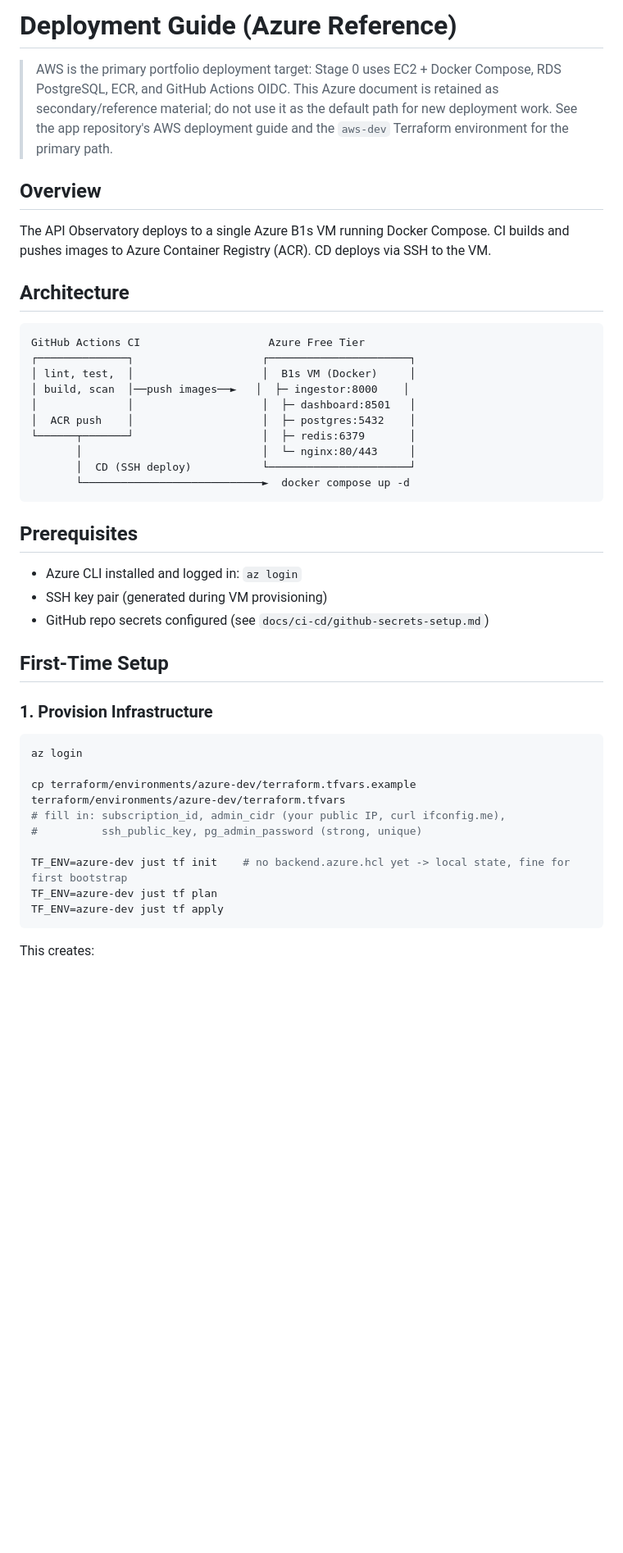
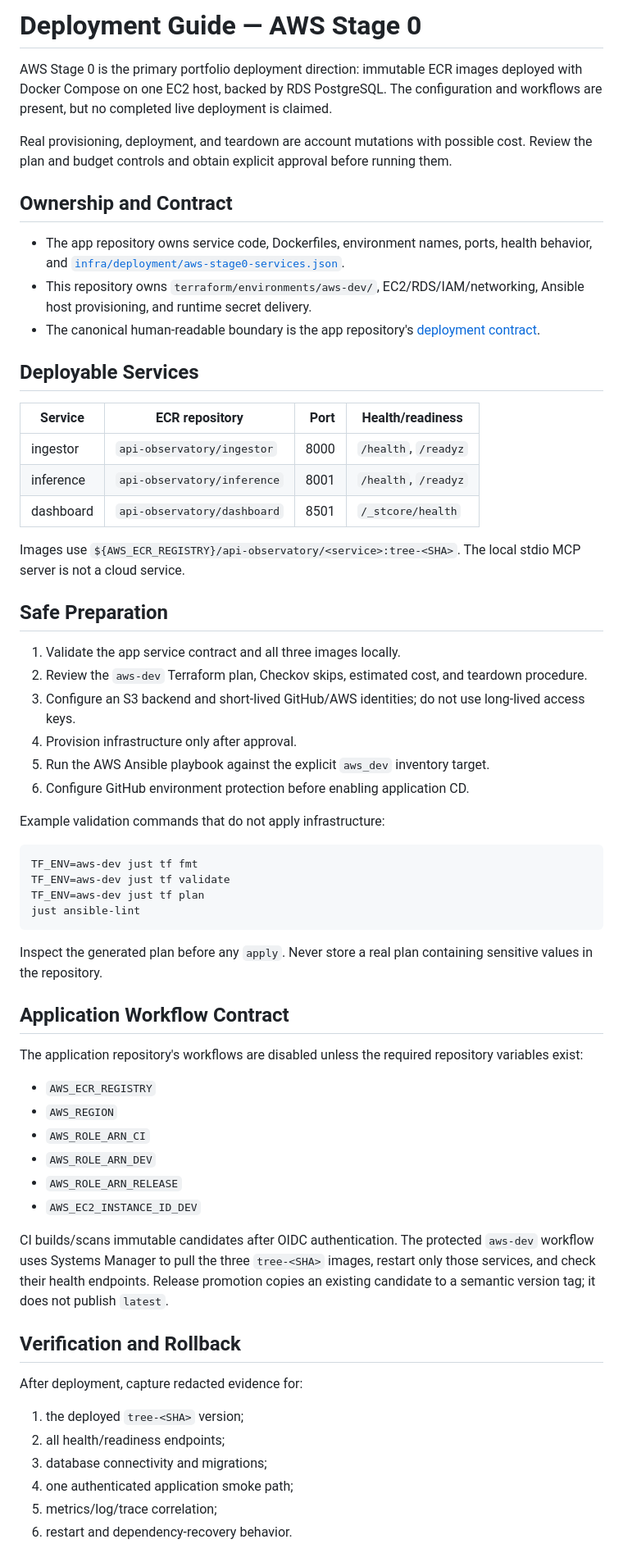
Before and after one commit to ivanprytula/api-observatory-infra, a Markdown page: docs/deployment/deployment-guide.md, the part around one of its changes. Shown at 82% size. GitHub-like rendering; blank space fills up the shorter version.

Commit message:
docs(deployment): align guide with AWS Stage 0

````diff
--- a/docs/deployment/deployment-guide.md
+++ b/docs/deployment/deployment-guide.md
@@ -1,51 +1,77 @@
-# Deployment Guide (Azure Reference)
+# Deployment Guide — AWS Stage 0
 
-> AWS is the primary portfolio deployment target: Stage 0 uses EC2 + Docker
-> Compose, RDS PostgreSQL, ECR, and GitHub Actions OIDC. This Azure document is
-> retained as secondary/reference material; do not use it as the default path for
-> new deployment work. See the app repository's AWS deployment guide and the
-> `aws-dev` Terraform environment for the primary path.
+AWS Stage 0 is the primary portfolio deployment direction: immutable ECR images deployed with
+Docker Compose on one EC2 host, backed by RDS PostgreSQL. The configuration and workflows are
+present, but no completed live deployment is claimed.
 
-## Overview
+Real provisioning, deployment, and teardown are account mutations with possible cost. Review the
+plan and budget controls and obtain explicit approval before running them.
 
-The API Observatory deploys to a single Azure B1s VM running Docker Compose. CI builds and pushes images to Azure Container Registry (ACR). CD deploys via SSH to the VM.
+## Ownership and Contract
 
-## Architecture
+- The app repository owns service code, Dockerfiles, environment names, ports, health behavior, and
+  [`infra/deployment/aws-stage0-services.json`](https://github.com/ivanprytula/api-observatory/blob/main/infra/deployment/aws-stage0-services.json).
+- This repository owns `terraform/environments/aws-dev/`, EC2/RDS/IAM/networking, Ansible host
+  provisioning, and runtime secret delivery.
+- The canonical human-readable boundary is the app repository's
+  [deployment contract](https://github.com/ivanprytula/api-observatory/blob/main/docs/07-deployment/app-repo-contract.md).
 
-```text
-GitHub Actions CI                    Azure Free Tier
-┌──────────────┐                    ┌──────────────────────┐
-│ lint, test,  │                    │  B1s VM (Docker)     │
-│ build, scan  │──push images──►   │  ├─ ingestor:8000    │
-│              │                    │  ├─ dashboard:8501   │
-│  ACR push    │                    │  ├─ postgres:5432    │
-└──────┬───────┘                    │  ├─ redis:6379       │
-       │                            │  └─ nginx:80/443     │
-       │  CD (SSH deploy)           └──────────────────────┘
-       └────────────────────────────►  docker compose up -d
+## Deployable Services
+
+| Service | ECR repository | Port | Health/readiness |
+| --- | --- | ---: | --- |
+| ingestor | `api-observatory/ingestor` | 8000 | `/health`, `/readyz` |
+| inference | `api-observatory/inference` | 8001 | `/health`, `/readyz` |
+| dashboard | `api-observatory/dashboard` | 8501 | `/_stcore/health` |
+
+Images use `${AWS_ECR_REGISTRY}/api-observatory/<service>:tree-<SHA>`. The local stdio MCP server is
+not a cloud service.
+
+## Safe Preparation
+
+1. Validate the app service contract and all three images locally.
+2. Review the `aws-dev` Terraform plan, Checkov skips, estimated cost, and teardown procedure.
+3. Configure an S3 backend and short-lived GitHub/AWS identities; do not use long-lived access keys.
+4. Provision infrastructure only after approval.
+5. Run the AWS Ansible playbook against the explicit `aws_dev` inventory target.
+6. Configure GitHub environment protection before enabling application CD.
+
+Example validation commands that do not apply infrastructure:
+
+```bash
+TF_ENV=aws-dev just tf fmt
+TF_ENV=aws-dev just tf validate
+TF_ENV=aws-dev just tf plan
+just ansible-lint
 ```
 
-## Prerequisites
+Inspect the generated plan before any `apply`. Never store a real plan containing sensitive values
+in the repository.
 
-- Azure CLI installed and logged in: `az login`
-- SSH key pair (generated during VM provisioning)
-- GitHub repo secrets configured (see `docs/ci-cd/github-secrets-setup.md`)
+## Application Workflow Contract
 
-## First-Time Setup
+The application repository's workflows are disabled unless the required repository variables exist:
 
-### 1. Provision Infrastructure
+- `AWS_ECR_REGISTRY`
+- `AWS_REGION`
+- `AWS_ROLE_ARN_CI`
+- `AWS_ROLE_ARN_DEV`
+- `AWS_ROLE_ARN_RELEASE`
+- `AWS_EC2_INSTANCE_ID_DEV`
 
-```bash
-az login
+CI builds/scans immutable candidates after OIDC authentication. The protected `aws-dev` workflow
+uses Systems Manager to pull the three `tree-<SHA>` images, restart only those services, and check
+their health endpoints. Release promotion copies an existing candidate to a semantic version tag;
+it does not publish `latest`.
 
-cp terraform/environments/azure-dev/terraform.tfvars.example terraform/environments/azure-dev/terraform.tfvars
-# fill in: subscription_id, admin_cidr (your public IP, curl ifconfig.me),
-#          ssh_public_key, pg_admin_password (strong, unique)
+## Verification and Rollback
 
-TF_ENV=azure-dev just tf init    # no backend.azure.hcl yet -> local state, fine for first bootstrap
-TF_ENV=azure-dev just tf plan
-TF_ENV=azure-dev just tf apply
-```
+After deployment, capture redacted evidence for:
 
-This creates:
+1. the deployed `tree-<SHA>` version;
+2. all health/readiness endpoints;
+3. database connectivity and migrations;
+4. one authenticated application smoke path;
+5. metrics/log/trace correlation;
+6. restart and dependency-recovery behavior.
 
````
Also changed, not shown: other parts of docs/deployment/deployment-guide.md (+16 -105 lines), docs/ci-cd/ci-cd.md (+1 -1 lines).
